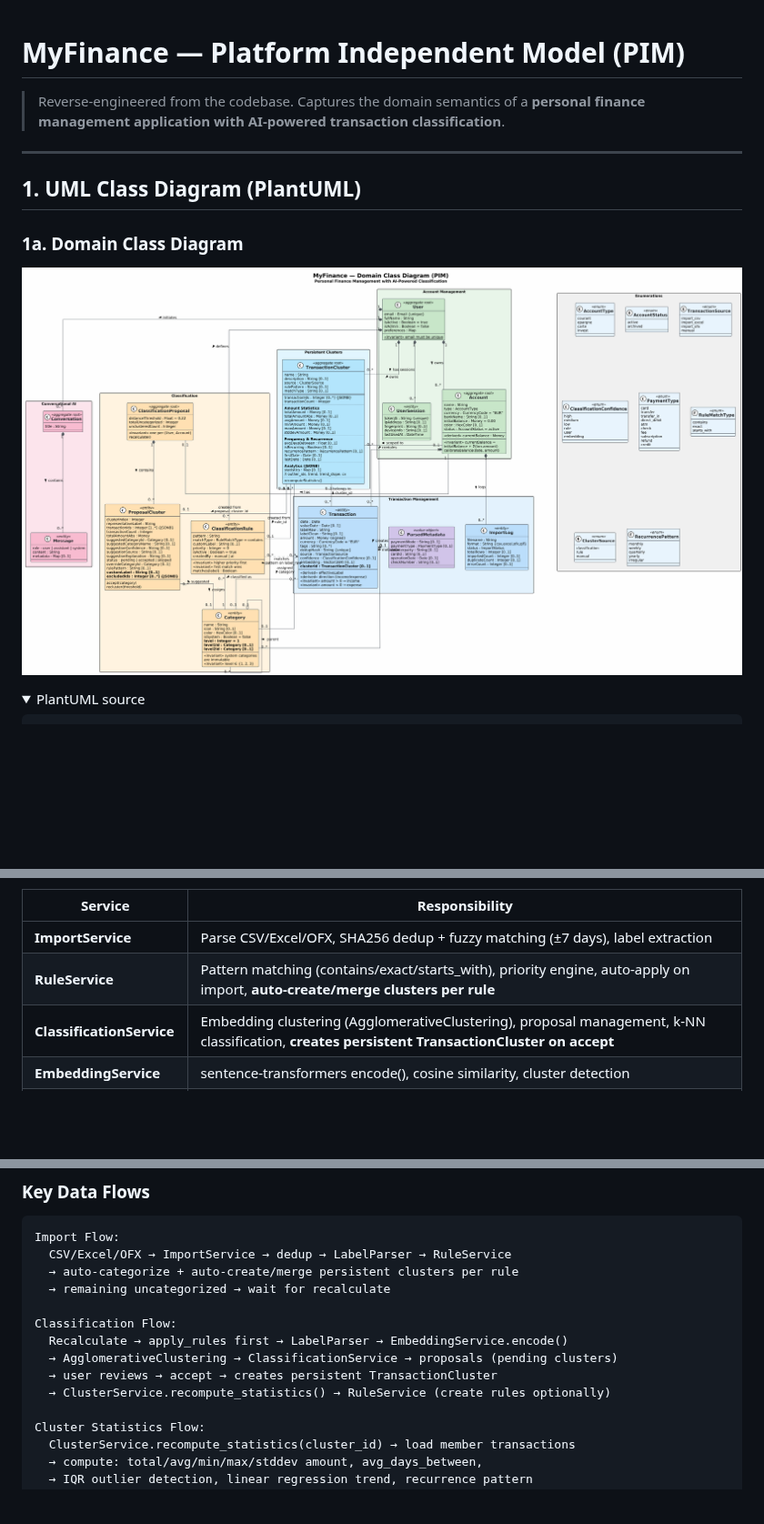
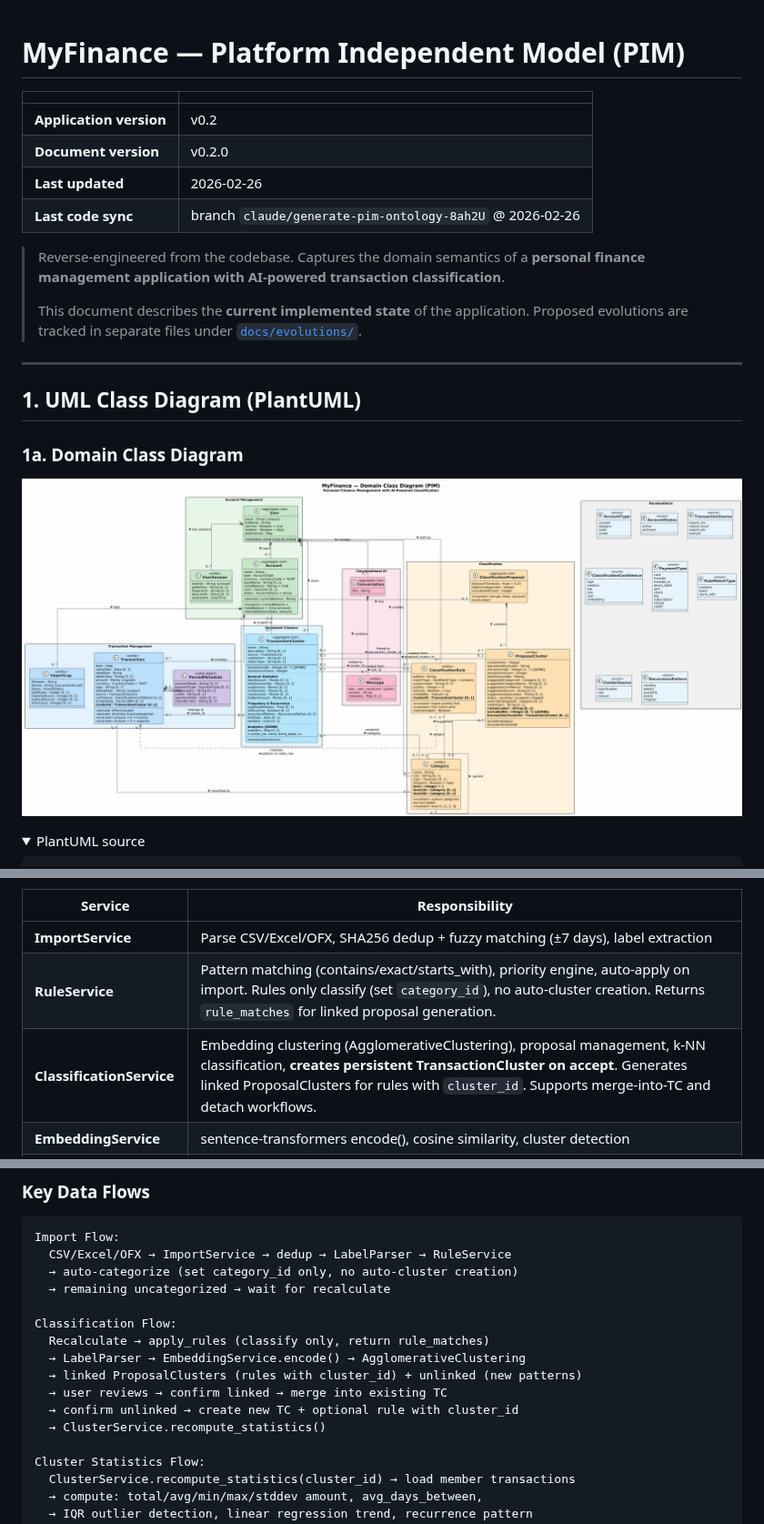
Before and after one commit to serge-fantino/MyFinance, a Markdown page: docs/PIM_ONTOLOGY.md, 3 parts joined by grey strips. Shown at 91% size. GitHub-like rendering; pictures changed too: docs/images/MyFinance_PIM_ClassDiagram.png; folded sections open; blank space fills up the shorter version.

````diff
--- a/docs/PIM_ONTOLOGY.md
+++ b/docs/PIM_ONTOLOGY.md
@@ -1,6 +1,15 @@
 # MyFinance — Platform Independent Model (PIM)
 
+| | |
+|---|---|
+| **Application version** | v0.2 |
+| **Document version** | v0.2.0 |
+| **Last updated** | 2026-02-26 |
+| **Last code sync** | branch `claude/generate-pim-ontology-8ah2U` @ 2026-02-26 |
+
 > Reverse-engineered from the codebase. Captures the domain semantics of a **personal finance management application with AI-powered transaction classification**.
+>
+> This document describes the **current implemented state** of the application. Proposed evolutions are tracked in separate files under [`docs/evolutions/`](evolutions/).
 
 ---
 
@@ -712,8 +672,8 @@ The following evolutions are now live in the codebase:
 | Service | Responsibility |
 |---------|---------------|
 | **ImportService** | Parse CSV/Excel/OFX, SHA256 dedup + fuzzy matching (±7 days), label extraction |
-| **RuleService** | Pattern matching (contains/exact/starts_with), priority engine, auto-apply on import, **auto-create/merge clusters per rule** |
-| **ClassificationService** | Embedding clustering (AgglomerativeClustering), proposal management, k-NN classification, **creates persistent TransactionCluster on accept** |
+| **RuleService** | Pattern matching (contains/exact/starts_with), priority engine, auto-apply on import. Rules only classify (set `category_id`), no auto-cluster creation. Returns `rule_matches` for linked proposal generation. |
+| **ClassificationService** | Embedding clustering (AgglomerativeClustering), proposal management, k-NN classification, **creates persistent TransactionCluster on accept**. Generates linked ProposalClusters for rules with `cluster_id`. Supports merge-into-TC and detach workflows. |
 | **EmbeddingService** | sentence-transformers encode(), cosine similarity, cluster detection |
 | **ClusterService** | **CRUD for persistent TransactionCluster, statistics recomputation (amount/frequency/outliers/trends), suggest-pattern, create-from-selection, move transactions** |
 | **ChatService** | LLM orchestration, prompt engineering, dataviz block parsing |
@@ -740,14 +700,16 @@ The following evolutions are now live in the codebase:
 ```
 Import Flow:
   CSV/Excel/OFX → ImportService → dedup → LabelParser → RuleService
-  → auto-categorize + auto-create/merge persistent clusters per rule
+  → auto-categorize (set category_id only, no auto-cluster creation)
   → remaining uncategorized → wait for recalculate
 
 Classification Flow:
-  Recalculate → apply_rules first → LabelParser → EmbeddingService.encode()
-  → AgglomerativeClustering → ClassificationService → proposals (pending clusters)
-  → user reviews → accept → creates persistent TransactionCluster
-  → ClusterService.recompute_statistics() → RuleService (create rules optionally)
+  Recalculate → apply_rules (classify only, return rule_matches)
+  → LabelParser → EmbeddingService.encode() → AgglomerativeClustering
+  → linked ProposalClusters (rules with cluster_id) + unlinked (new patterns)
+  → user reviews → confirm linked → merge into existing TC
+  → confirm unlinked → create new TC + optional rule with cluster_id
+  → ClusterService.recompute_statistics()
 
 Cluster Statistics Flow:
   ClusterService.recompute_statistics(cluster_id) → load member transactions
````
Also changed, not shown: other parts of docs/PIM_ONTOLOGY.md (+47 -80 lines), docs/evolutions/EVOL-001-simplify-cluster-growth.md (added, +127 -0 lines), docs/evolutions/EVOL-002-import-tracking.md (added, +61 -0 lines), 16 other files.
